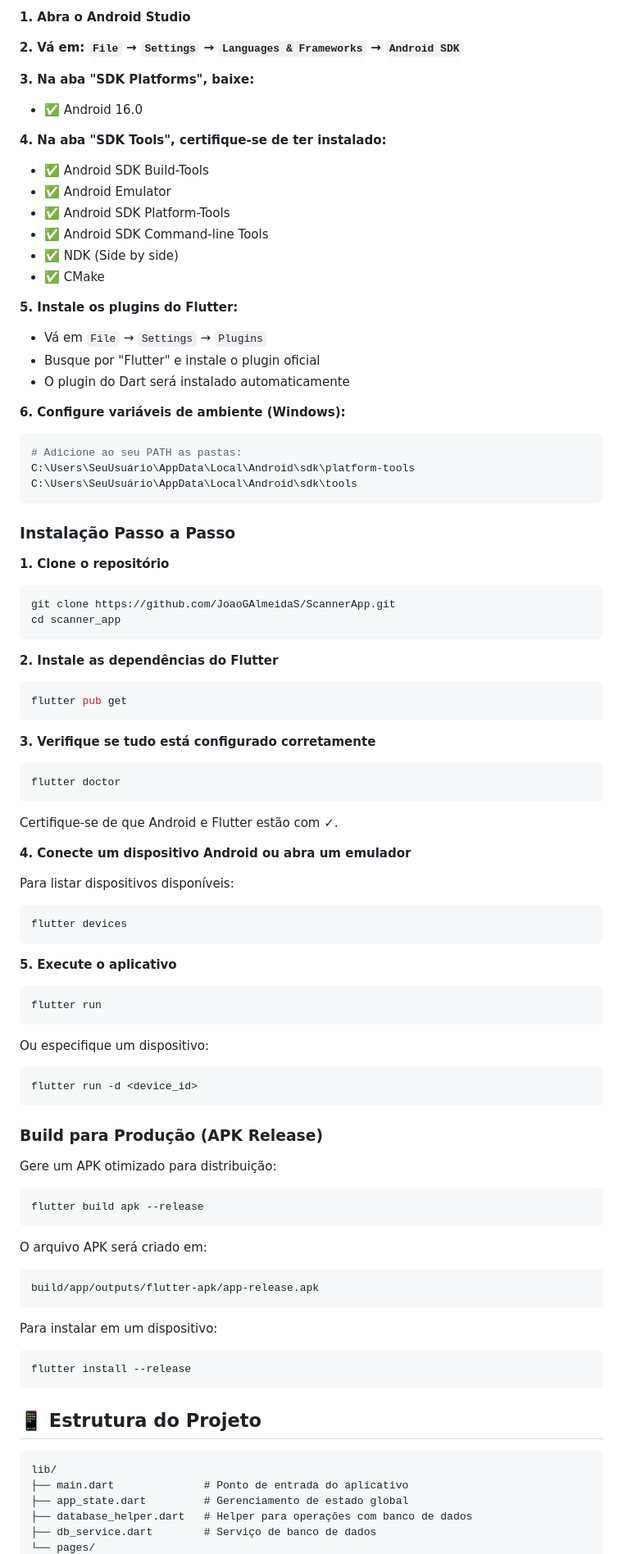
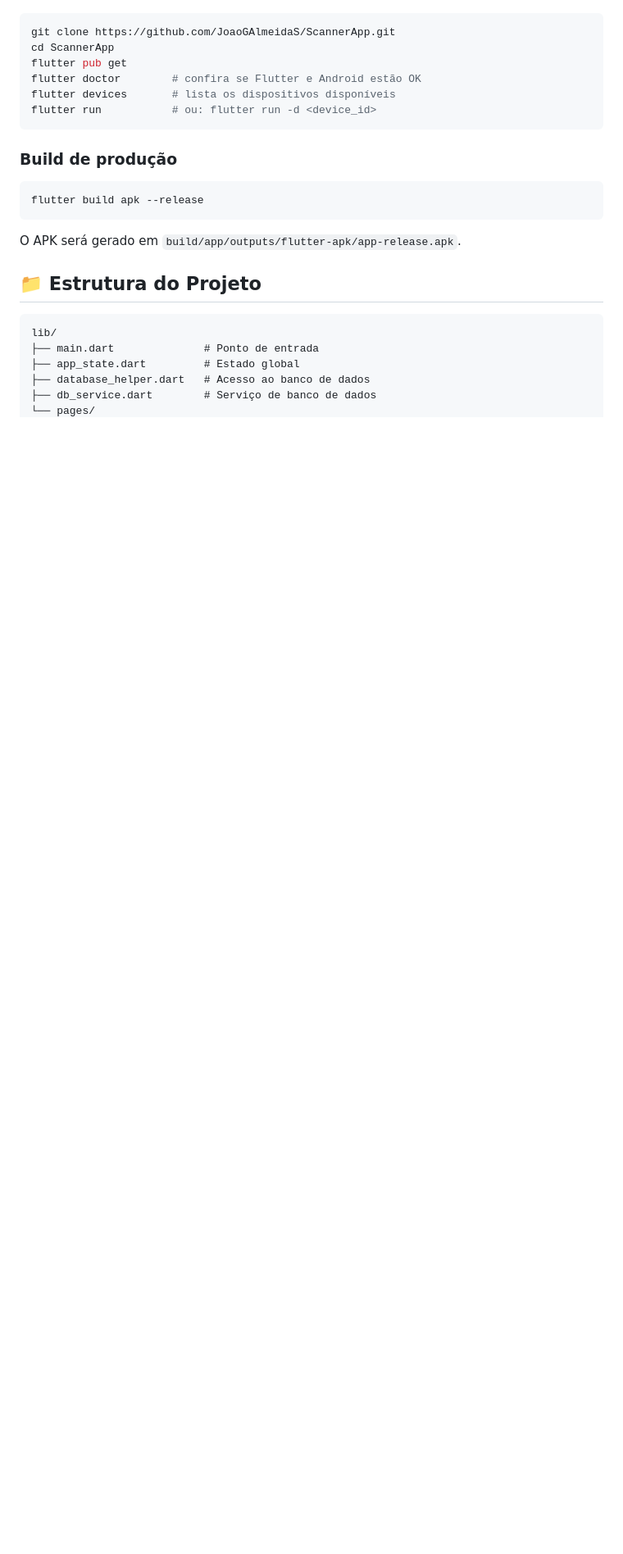
Before and after one commit to JoaoGAlmeidaS/ScannerApp, a Markdown page: README.md, the part around one of its changes. Shown at 82% size. Drawn GitHub-style; blank space fills up the shorter version.

````diff
--- a/README.md
+++ b/README.md
@@ -56,90 +42,27 @@ Após instalar o Android Studio, você precisará instalar alguns componentes ad
 
-**1. Abra o Android Studio**
-
-**2. Vá em: `File` → `Settings` → `Languages & Frameworks` → `Android SDK`**
-
-**3. Na aba "SDK Platforms", baixe:**
-- ✅ Android 16.0
-
-**4. Na aba "SDK Tools", certifique-se de ter instalado:**
-- ✅ Android SDK Build-Tools
-- ✅ Android Emulator
-- ✅ Android SDK Platform-Tools
-- ✅ Android SDK Command-line Tools
-- ✅ NDK (Side by side)
-- ✅ CMake
-
-**5. Instale os plugins do Flutter:**
-- Vá em `File` → `Settings` → `Plugins`
-- Busque por "Flutter" e instale o plugin oficial
-- O plugin do Dart será instalado automaticamente
-
-**6. Configure variáveis de ambiente (Windows):**
 ```bash
-# Adicione ao seu PATH as pastas:
-C:\Users\SeuUsuário\AppData\Local\Android\sdk\platform-tools
-C:\Users\SeuUsuário\AppData\Local\Android\sdk\tools
+git clone https://github.com/JoaoGAlmeidaS/ScannerApp.git
+cd ScannerApp
+flutter pub get
+flutter doctor        # confira se Flutter e Android estão OK
+flutter devices       # lista os dispositivos disponíveis
+flutter run           # ou: flutter run -d <device_id>
 ```
 
-### Instalação Passo a Passo
+### Build de produção
 
-**1. Clone o repositório**
-```bash
-git clone https://github.com/JoaoGAlmeidaS/ScannerApp.git
-cd scanner_app
-```
-
-**2. Instale as dependências do Flutter**
-```bash
-flutter pub get
-```
-
-**3. Verifique se tudo está configurado corretamente**
-```bash
-flutter doctor
-```
-Certifique-se de que Android e Flutter estão com ✓.
-
-**4. Conecte um dispositivo Android ou abra um emulador**
-
-Para listar dispositivos disponíveis:
-```bash
-flutter devices
-```
-
-**5. Execute o aplicativo**
-```bash
-flutter run
-```
-
-Ou especifique um dispositivo:
-```bash
-flutter run -d <device_id>
-```
-
-### Build para Produção (APK Release)
-
-Gere um APK otimizado para distribuição:
 ```bash
 flutter build apk --release
 ```
 
-O arquivo APK será criado em:
-```
-build/app/outputs/flutter-apk/app-release.apk
-```
+O APK será gerado em `build/app/outputs/flutter-apk/app-release.apk`.
 
-Para instalar em um dispositivo:
-```bash
-flutter install --release
-```
-
-## 📱 Estrutura do Projeto
+## 📁 Estrutura do Projeto
 
 ```
 lib/
-├── main.dart              # Ponto de entrada do aplicativo
-├── app_state.dart         # Gerenciamento de estado global
-├── database_helper.dart   # Helper para operações com banco de dados
+├── main.dart              # Ponto de entrada
+├── app_state.dart         # Estado global
+├── database_helper.dart   # Acesso ao banco de dados
 ├── db_service.dart        # Serviço de banco de dados
 └── pages/
````
Also changed, not shown: other parts of README.md (+49 -98 lines).
